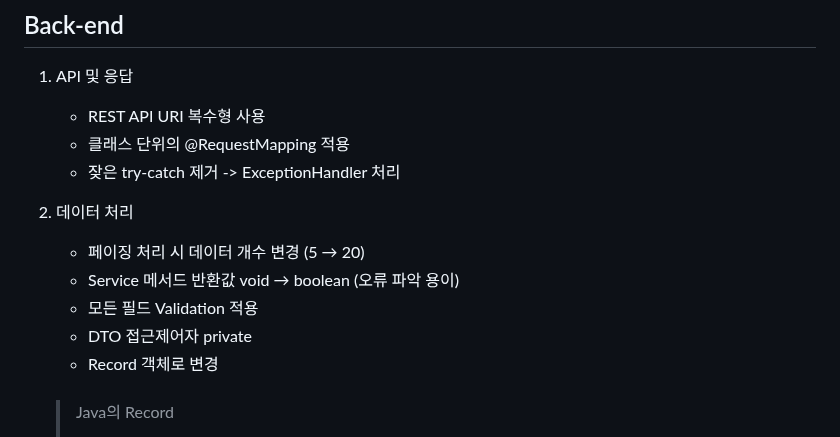
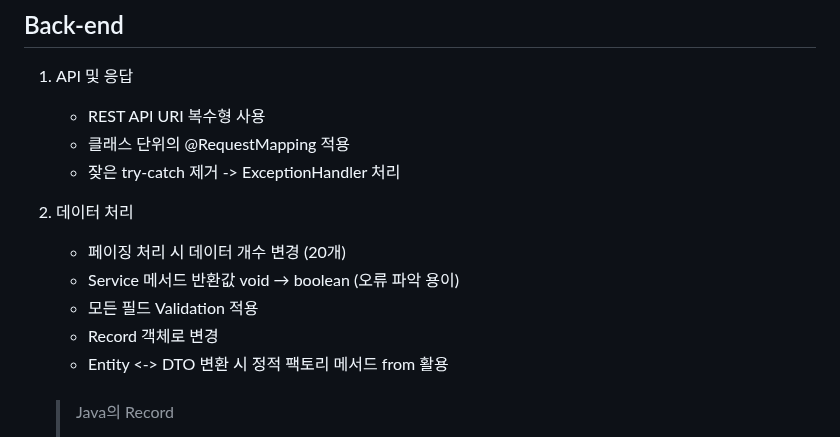
Before and after one commit to EunsilSon/tlk-project-todo, a Markdown page: README.md, the part around one of its changes. Drawn GitHub-style.

Commit message:
docs: 2025-03-17

```diff
--- a/README.md
+++ b/README.md
@@ -11,11 +11,11 @@
     - 잦은 try-catch 제거 -> ExceptionHandler 처리
 
 2. 데이터 처리
-    - 페이징 처리 시 데이터 개수 변경 (5 → 20)
+    - 페이징 처리 시 데이터 개수 변경 (20개)
     - Service 메서드 반환값 void → boolean (오류 파악 용이)
     - 모든 필드 Validation 적용
-    - DTO 접근제어자 private
     - Record 객체로 변경
+    - Entity <-> DTO 변환 시 정적 팩토리 메서드 from 활용
 
     <br>
 
```
Also changed, not shown: other parts of README.md (+1 -1 lines).
